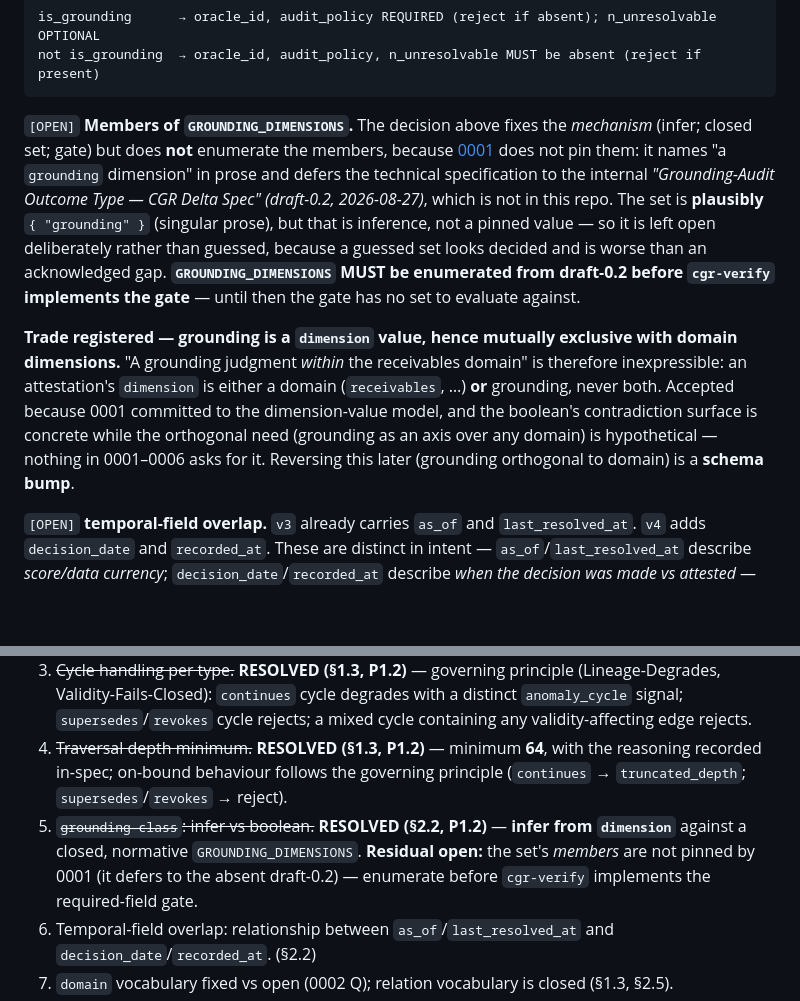
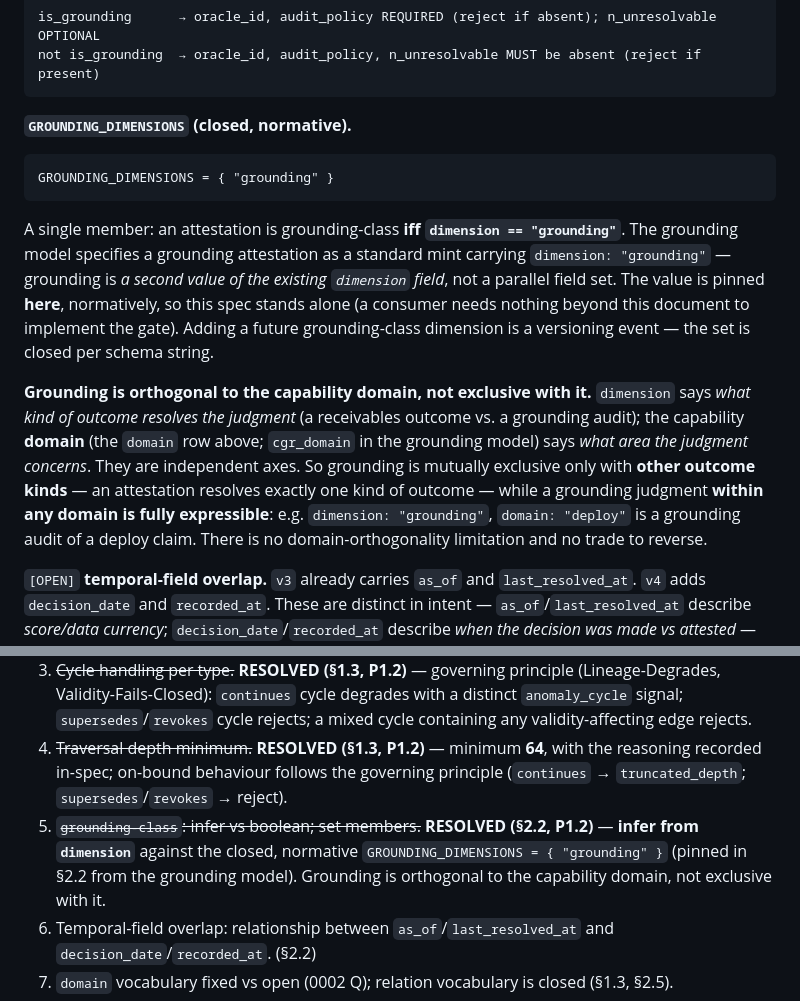
Before and after one commit to GNS-Foundation/grafomem, a Markdown page: docs/cgr/cgr-attestation-v4-spec.md, 2 parts joined by grey strips. Drawn GitHub-style; blank space fills up the shorter version.

Commit message:
docs(cgr): P1.2 follow-up — pin GROUNDING_DIMENSIONS and correct the domain-orthogonality note
draft-0.2 (grafomem-internal) pins the set normatively: a grounding attestation is a
standard mint with `dimension: "grounding"` — grounding is a second value of the existing
`dimension` field. So:

- Close the [OPEN]: GROUNDING_DIMENSIONS = { "grounding" }, stated normatively IN the public
  spec so it stands alone (no dependency on the private draft for the value — same fix shape
  as 0001's unreachable-citation).
- CORRECT my earlier P1.2 "trade" note, which was WRONG: it claimed grounding is mutually
  exclusive with domain and "grounding within receivables" is inexpressible. draft-0.2 §2 makes
  `cgr_domain` a SEPARATE field, orthogonal to `dimension` — a grounding audit of a deploy claim
  is `dimension: grounding, cgr_domain: deploy`. Grounding is exclusive only with other outcome
  KINDS, not with the capability domain. No trade, no limitation. Replaced the note.
- §6 marker 5: residual (set members) closed.

Not fixed here (flagged separately): the public spec still cites the internal P0 spike for
load-bearing claims in ~5 places (§0 Finding 1, §2.3 Findings 4-5/P0.3, §3 Finding 2, §5
Finding 3) — the same private-dependency shape as 0001, broader than the grounding set.

Co-Authored-By: Claude Opus 4.8 <noreply@anthropic.com>

````diff
--- a/docs/cgr/cgr-attestation-v4-spec.md
+++ b/docs/cgr/cgr-attestation-v4-spec.md
@@ -296,22 +296,26 @@ is_grounding      → oracle_id, audit_policy REQUIRED (reject if absent); n_unr
 not is_grounding  → oracle_id, audit_policy, n_unresolvable MUST be absent (reject if present)
 ```
 
-`[OPEN]` **Members of `GROUNDING_DIMENSIONS`.** The decision above fixes the *mechanism* (infer;
-closed set; gate) but does **not** enumerate the members, because
-[0001](../decisions/0001-cgr-grounding-dimension-additive-vs-schema-bump.md) does not pin them: it
-names "a `grounding` dimension" in prose and defers the technical specification to the internal
-*"Grounding-Audit Outcome Type — CGR Delta Spec" (draft-0.2, 2026-08-27)*, which is not in this repo.
-The set is **plausibly** `{ "grounding" }` (singular prose), but that is inference, not a pinned
-value — so it is left open deliberately rather than guessed, because a guessed set looks decided and
-is worse than an acknowledged gap. **`GROUNDING_DIMENSIONS` MUST be enumerated from draft-0.2 before
-`cgr-verify` implements the gate** — until then the gate has no set to evaluate against.
+**`GROUNDING_DIMENSIONS` (closed, normative).**
 
-**Trade registered — grounding is a `dimension` value, hence mutually exclusive with domain
-dimensions.** "A grounding judgment *within* the receivables domain" is therefore inexpressible: an
-attestation's `dimension` is either a domain (`receivables`, …) **or** grounding, never both.
-Accepted because 0001 committed to the dimension-value model, and the boolean's contradiction surface
-is concrete while the orthogonal need (grounding as an axis over any domain) is hypothetical — nothing
-in 0001–0006 asks for it. Reversing this later (grounding orthogonal to domain) is a **schema bump**.
+```
+GROUNDING_DIMENSIONS = { "grounding" }
+```
+
+A single member: an attestation is grounding-class **iff `dimension == "grounding"`**. The grounding
+model specifies a grounding attestation as a standard mint carrying `dimension: "grounding"` —
+grounding is *a second value of the existing `dimension` field*, not a parallel field set. The value
+is pinned **here**, normatively, so this spec stands alone (a consumer needs nothing beyond this
+document to implement the gate). Adding a future grounding-class dimension is a versioning event —
+the set is closed per schema string.
+
+**Grounding is orthogonal to the capability domain, not exclusive with it.** `dimension` says *what
+kind of outcome resolves the judgment* (a receivables outcome vs. a grounding audit); the capability
+**domain** (the `domain` row above; `cgr_domain` in the grounding model) says *what area the judgment
+concerns*. They are independent axes. So grounding is mutually exclusive only with **other outcome
+kinds** — an attestation resolves exactly one kind of outcome — while a grounding judgment **within
+any domain is fully expressible**: e.g. `dimension: "grounding"`, `domain: "deploy"` is a grounding
+audit of a deploy claim. There is no domain-orthogonality limitation and no trade to reverse.
 
 `[OPEN]` **temporal-field overlap.** `v3` already carries `as_of` and `last_resolved_at`. `v4` adds
 `decision_date` and `recorded_at`. These are distinct in intent — `as_of`/`last_resolved_at` describe
@@ -533,10 +537,10 @@ decided (it interacts with the scoring pipeline, not just the wire format).
 4. ~~Traversal depth minimum.~~ **RESOLVED (§1.3, P1.2)** — minimum **64**, with the reasoning
    recorded in-spec; on-bound behaviour follows the governing principle (`continues` →
    `truncated_depth`; `supersedes`/`revokes` → reject).
-5. ~~`grounding-class`: infer vs boolean.~~ **RESOLVED (§2.2, P1.2)** — **infer from `dimension`**
-   against a closed, normative `GROUNDING_DIMENSIONS`. **Residual open:** the set's *members* are not
-   pinned by 0001 (it defers to the absent draft-0.2) — enumerate before `cgr-verify` implements the
-   required-field gate.
+5. ~~`grounding-class`: infer vs boolean; set members.~~ **RESOLVED (§2.2, P1.2)** — **infer from
+   `dimension`** against the closed, normative `GROUNDING_DIMENSIONS = { "grounding" }` (pinned in
+   §2.2 from the grounding model). Grounding is orthogonal to the capability domain, not exclusive
+   with it.
 6. Temporal-field overlap: relationship between `as_of`/`last_resolved_at` and
    `decision_date`/`recorded_at`. (§2.2)
 7. `domain` vocabulary fixed vs open (0002 Q); relation vocabulary is closed (§1.3, §2.5).
````
